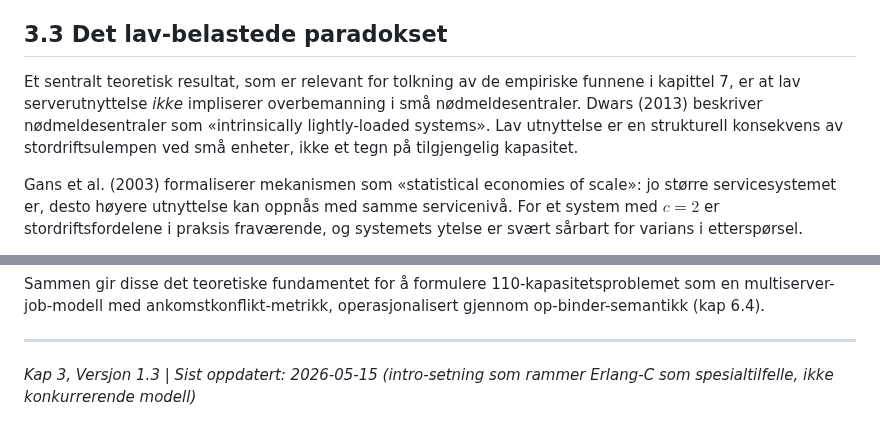
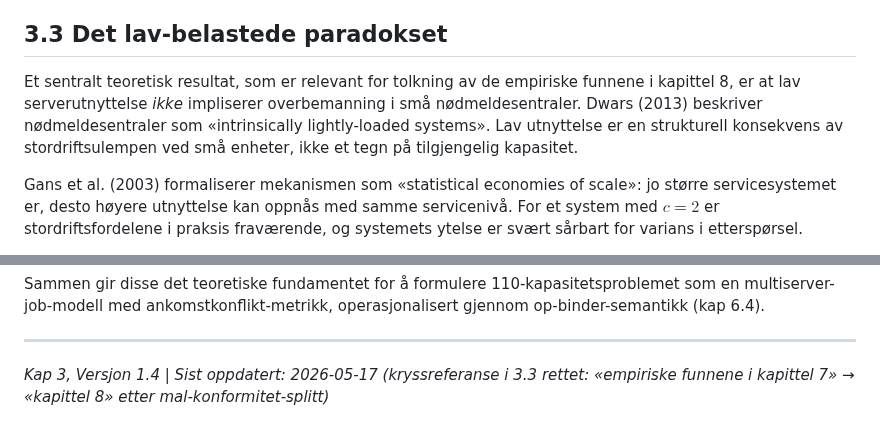
Before and after one commit to LOG650/G20-rune-individuell, a Markdown page: 014 fase 4 - report/kap3_teori.md, 2 parts joined by grey strips. Rendered like a GitHub page.

Commit message:
Kap 3: kryssreferanse i 3.3 rettet til kapittel 8 (resultater)
Liten konsistensretting funnet i sluttsjekken: kap 3.3 viste fortsatt til «empiriske funnene i kapittel 7». Etter mal-konformitet-splitten i forrige uke ligger Erlang-C-resultatene i Tabell 6.1 og brukes i kap 8.1, så «kapittel 8» er korrekt referanse for de empiriske funnene.

Co-Authored-By: Claude Opus 4.7 (1M context) <noreply@anthropic.com>

```diff
--- a/014 fase 4 - report/kap3_teori.md
+++ b/014 fase 4 - report/kap3_teori.md
@@ -34,7 +34,7 @@ Garnett et al. (2002) og Zeltyn og Mandelbaum (2005) utvidet rammeverket til Erl
 
 ## 3.3 Det lav-belastede paradokset
 
-Et sentralt teoretisk resultat, som er relevant for tolkning av de empiriske funnene i kapittel 7, er at lav serverutnyttelse *ikke* impliserer overbemanning i små nødmeldesentraler. Dwars (2013) beskriver nødmeldesentraler som «intrinsically lightly-loaded systems». Lav utnyttelse er en strukturell konsekvens av stordriftsulempen ved små enheter, ikke et tegn på tilgjengelig kapasitet.
+Et sentralt teoretisk resultat, som er relevant for tolkning av de empiriske funnene i kapittel 8, er at lav serverutnyttelse *ikke* impliserer overbemanning i små nødmeldesentraler. Dwars (2013) beskriver nødmeldesentraler som «intrinsically lightly-loaded systems». Lav utnyttelse er en strukturell konsekvens av stordriftsulempen ved små enheter, ikke et tegn på tilgjengelig kapasitet.
 
 Gans et al. (2003) formaliserer mekanismen som «statistical economies of scale»: jo større servicesystemet er, desto høyere utnyttelse kan oppnås med samme servicenivå. For et system med $c = 2$ er stordriftsfordelene i praksis fraværende, og systemets ytelse er svært sårbart for varians i etterspørsel.
 
@@ -158,4 +158,4 @@ Sammen gir disse det teoretiske fundamentet for å formulere 110-kapasitetsprobl
 
 ---
 
-*Kap 3, Versjon 1.3 | Sist oppdatert: 2026-05-15 (intro-setning som rammer Erlang-C som spesialtilfelle, ikke konkurrerende modell)*
+*Kap 3, Versjon 1.4 | Sist oppdatert: 2026-05-17 (kryssreferanse i 3.3 rettet: «empiriske funnene i kapittel 7» → «kapittel 8» etter mal-konformitet-splitt)*
```
